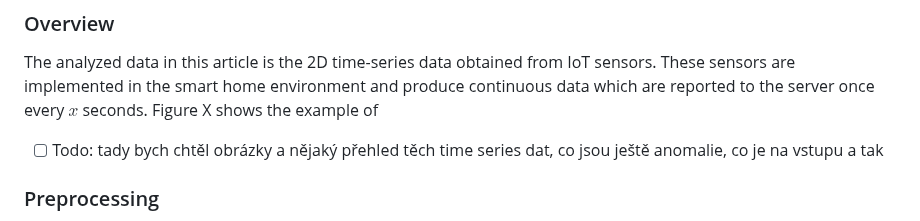
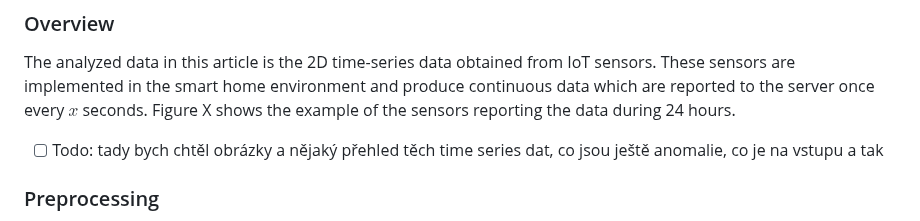
Before and after one commit to chazzka/clanekcathedral, a Markdown page: clanek.md, the part around one of its changes. GitHub-like rendering.

Commit message:
clanek.md updated from https://stackeditpro.io/

```diff
--- a/clanek.md
+++ b/clanek.md
@@ -46,7 +46,9 @@ This article is also an overview of the methods commonly used for novelty detect
 ### Overview
 The analyzed data in this article is the 2D time-series data obtained from IoT sensors.
 These sensors are implemented in the smart home environment and produce continuous data which are reported to the server once every $x$ seconds.
-Figure X shows the example of
+Figure X shows the example of the sensors reporting the data during 24 hours.
+
+
 
 
 - [ ] Todo: tady bych chtěl obrázky a nějaký přehled těch time series dat, co jsou ještě anomalie, co je na vstupu a tak
```
Also changed, not shown: other parts of clanek.md (+7 -7 lines).
